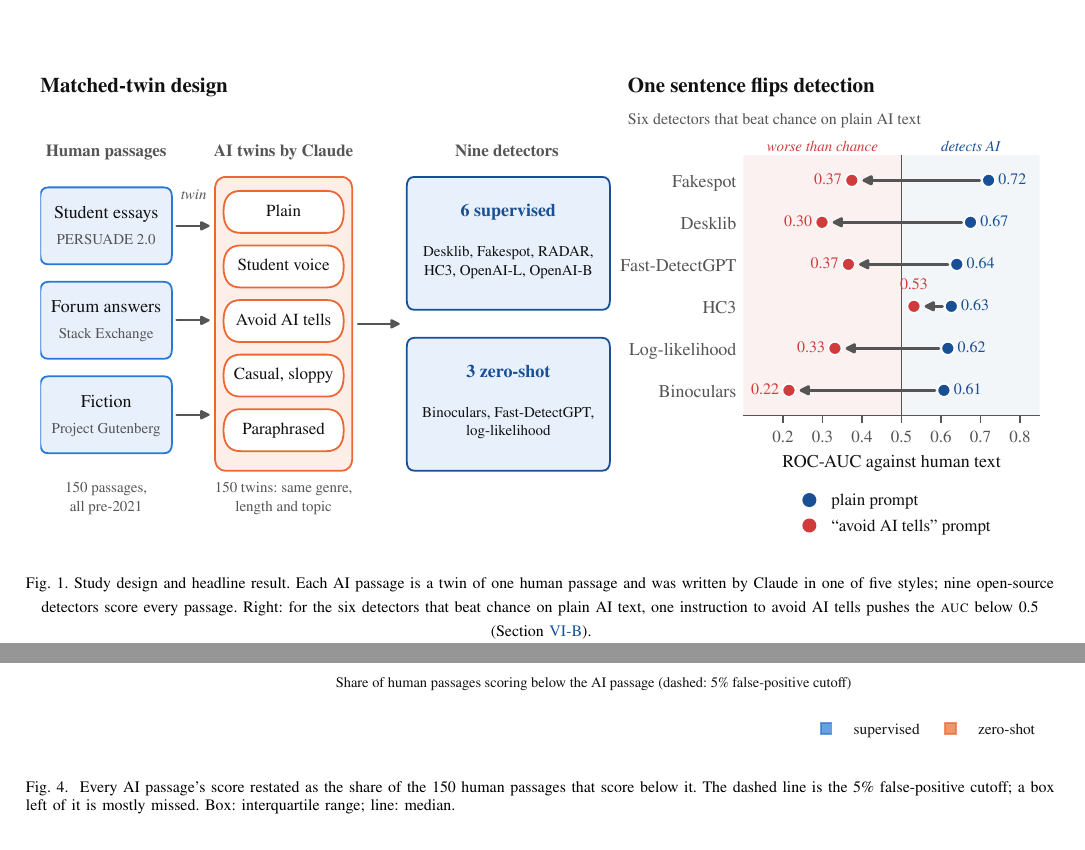
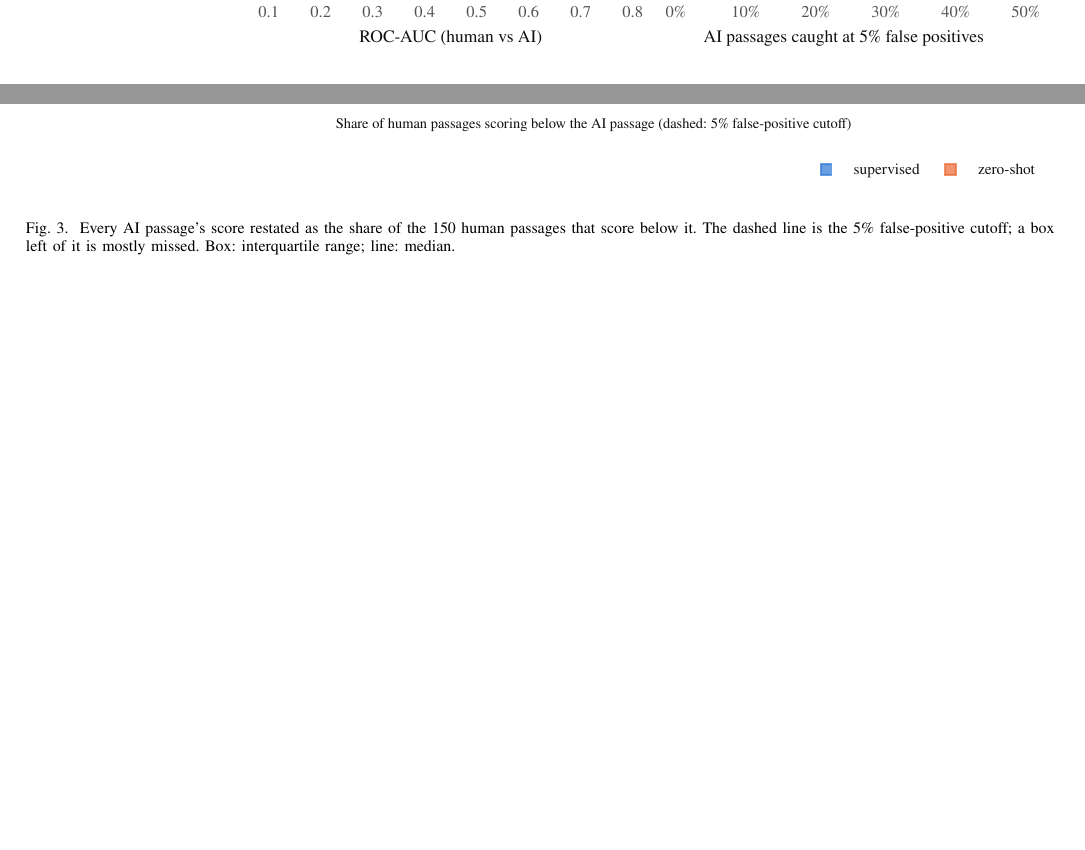
Before and after one commit to jack-ford/AI-Detector-Evalution, a LaTeX paper (paper/main.tex): two parts of pages 1 and 6 of 9 before the commit and two parts of pages 4 and 5 of 8 after it, joined at a grey line, cut at the place of the change, the shorter picture padded with empty space. Compiled offline with pdfLaTeX.

Commit message:
Remove the teaser figure from the paper

```diff
--- a/paper/main.tex
+++ b/paper/main.tex
@@ -40,16 +40,6 @@
 \IEEEauthorblockA{\textit{The Haverford School}\\
 Haverford, PA, USA}}
 
-\IEEEaftertitletext{%
-\vspace{0.7\baselineskip}%
-\begin{center}
-\includegraphics[width=\textwidth]{fig0_teaser.pdf}\\[4pt]
-\refstepcounter{figure}\label{fig:design}%
-{\footnotesize Fig.~\thefigure.\ Study design and headline result. Each AI passage is a twin of one human passage and was written by Claude in one of five styles; nine open-source detectors score every passage. Right: for the six detectors that beat chance on plain AI text, one instruction to avoid AI tells pushes the \auc\ below 0.5 (Section~\ref{sec:evasion}).}
-\end{center}
-\vspace{-0.4\baselineskip}%
-}
-
 \maketitle
 
 \begin{abstract}
```
Also changed, not shown: paper/figures/fig0_teaser.pdf (deleted), results/figures/fig0_teaser.pdf (deleted), results/figures/fig0_teaser.png (deleted), results/figures/fig1_overview.pdf, results/figures/fig2_style.pdf, results/figures/fig3_human_percentile.pdf, results/figures/fig4_genre.pdf, results/figures/fig5_threshold_transfer.pdf, results/figures/fig6_human_side.pdf, results/figures/fig7_rewrites.pdf, results/figures/figS1_roc.pdf, results/figures/figS2_correlations.pdf, paper/main.tex (2 more changed lines), 1 other file.
